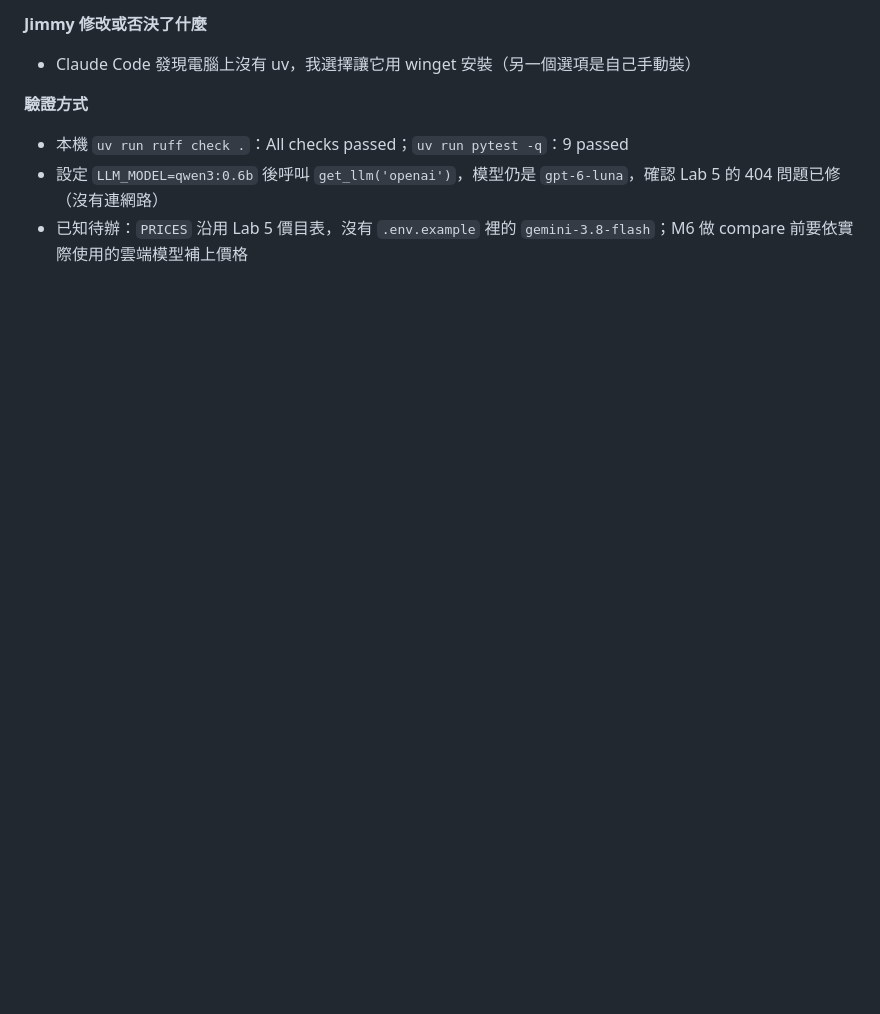
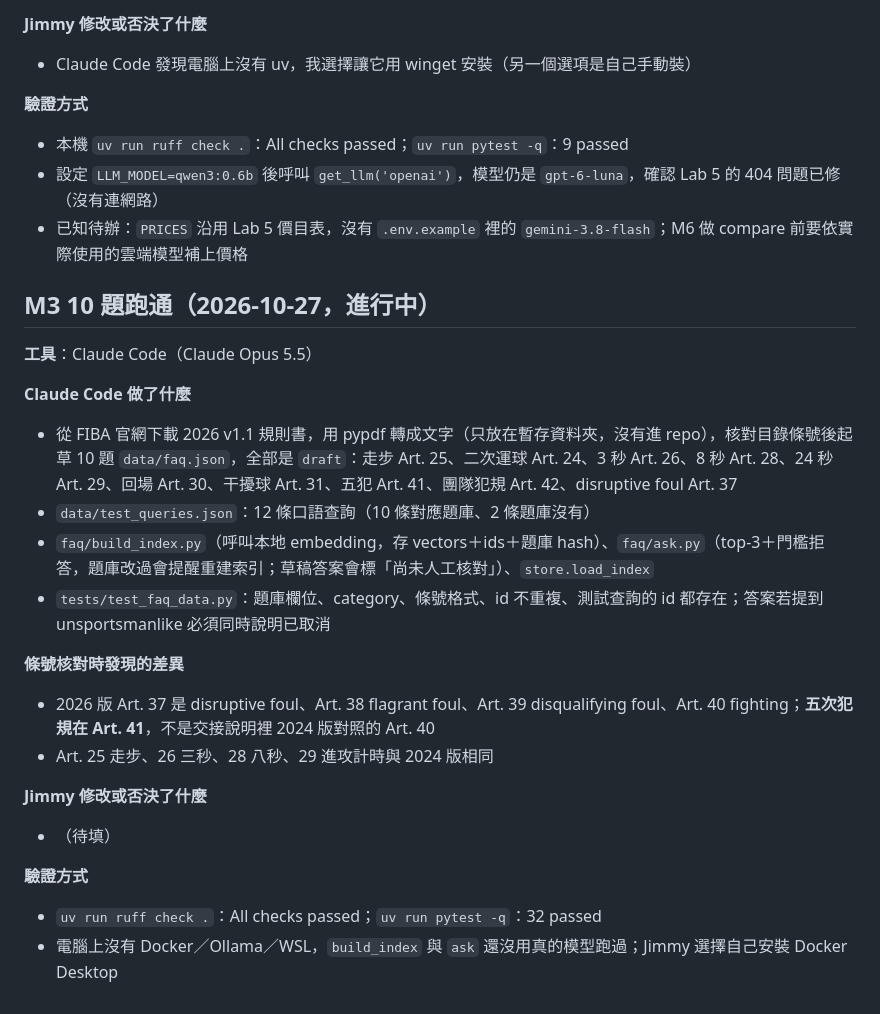
Before and after one commit to kdwjzh/fiba-rules-faq, a Markdown page: docs/ai-usage-log.md, the part around the change. Rendered like a GitHub page; blank space fills up the shorter version.

Commit message:
docs: log M3 progress and article number findings
Co-Authored-By: Claude Opus 5.5 <noreply@anthropic.com>

```diff
--- a/docs/ai-usage-log.md
+++ b/docs/ai-usage-log.md
@@ -59,3 +59,24 @@
 - 本機 `uv run ruff check .`：All checks passed；`uv run pytest -q`：9 passed
 - 設定 `LLM_MODEL=qwen3:0.6b` 後呼叫 `get_llm('openai')`，模型仍是 `gpt-6-luna`，確認 Lab 5 的 404 問題已修（沒有連網路）
 - 已知待辦：`PRICES` 沿用 Lab 5 價目表，沒有 `.env.example` 裡的 `gemini-3.8-flash`；M6 做 compare 前要依實際使用的雲端模型補上價格
+
+## M3 10 題跑通（2026-10-27，進行中）
+
+**工具**：Claude Code（Claude Opus 5.5）
+
+**Claude Code 做了什麼**
+- 從 FIBA 官網下載 2026 v1.1 規則書，用 pypdf 轉成文字（只放在暫存資料夾，沒有進 repo），核對目錄條號後起草 10 題 `data/faq.json`，全部是 `draft`：走步 Art. 25、二次運球 Art. 24、3 秒 Art. 26、8 秒 Art. 28、24 秒 Art. 29、回場 Art. 30、干擾球 Art. 31、五犯 Art. 41、團隊犯規 Art. 42、disruptive foul Art. 37
+- `data/test_queries.json`：12 條口語查詢（10 條對應題庫、2 條題庫沒有）
+- `faq/build_index.py`（呼叫本地 embedding，存 vectors＋ids＋題庫 hash）、`faq/ask.py`（top-3＋門檻拒答，題庫改過會提醒重建索引；草稿答案會標「尚未人工核對」）、`store.load_index`
+- `tests/test_faq_data.py`：題庫欄位、category、條號格式、id 不重複、測試查詢的 id 都存在；答案若提到 unsportsmanlike 必須同時說明已取消
+
+**條號核對時發現的差異**
+- 2026 版 Art. 37 是 disruptive foul、Art. 38 flagrant foul、Art. 39 disqualifying foul、Art. 40 fighting；**五次犯規在 Art. 41**，不是交接說明裡 2024 版對照的 Art. 40
+- Art. 25 走步、26 三秒、28 八秒、29 進攻計時與 2024 版相同
+
+**Jimmy 修改或否決了什麼**
+- （待填）
+
+**驗證方式**
+- `uv run ruff check .`：All checks passed；`uv run pytest -q`：32 passed
+- 電腦上沒有 Docker／Ollama／WSL，`build_index` 與 `ask` 還沒用真的模型跑過；Jimmy 選擇自己安裝 Docker Desktop
```
Also changed, not shown: CLAUDE.md (+1 -0 lines).
